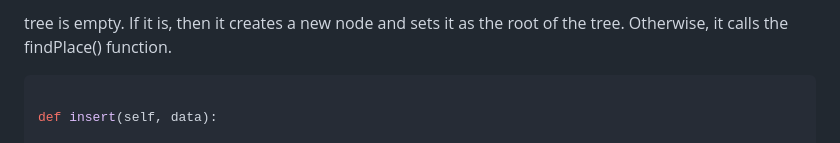
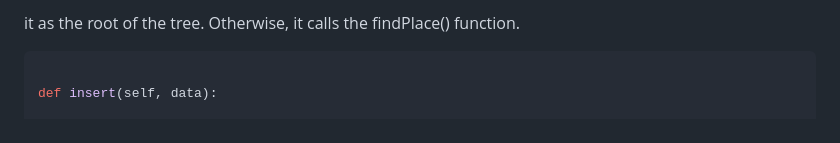
Before and after one commit to EnchiladaStyle/PersonalSoftwarePortfolio, a Markdown page: DataStructuresTutorial/binarytrees.md, the part around the change. GitHub-like rendering.

Commit message:
cleaned up some code

````diff
--- a/DataStructuresTutorial/binarytrees.md
+++ b/DataStructuresTutorial/binarytrees.md
@@ -1,4 +1,4 @@
-tree is empty. If it is, then it creates a new node and sets it as the root of the tree. Otherwise, it calls the findPlace() function.
+it as the root of the tree. Otherwise, it calls the findPlace() function.
 
 ```python
 
````
